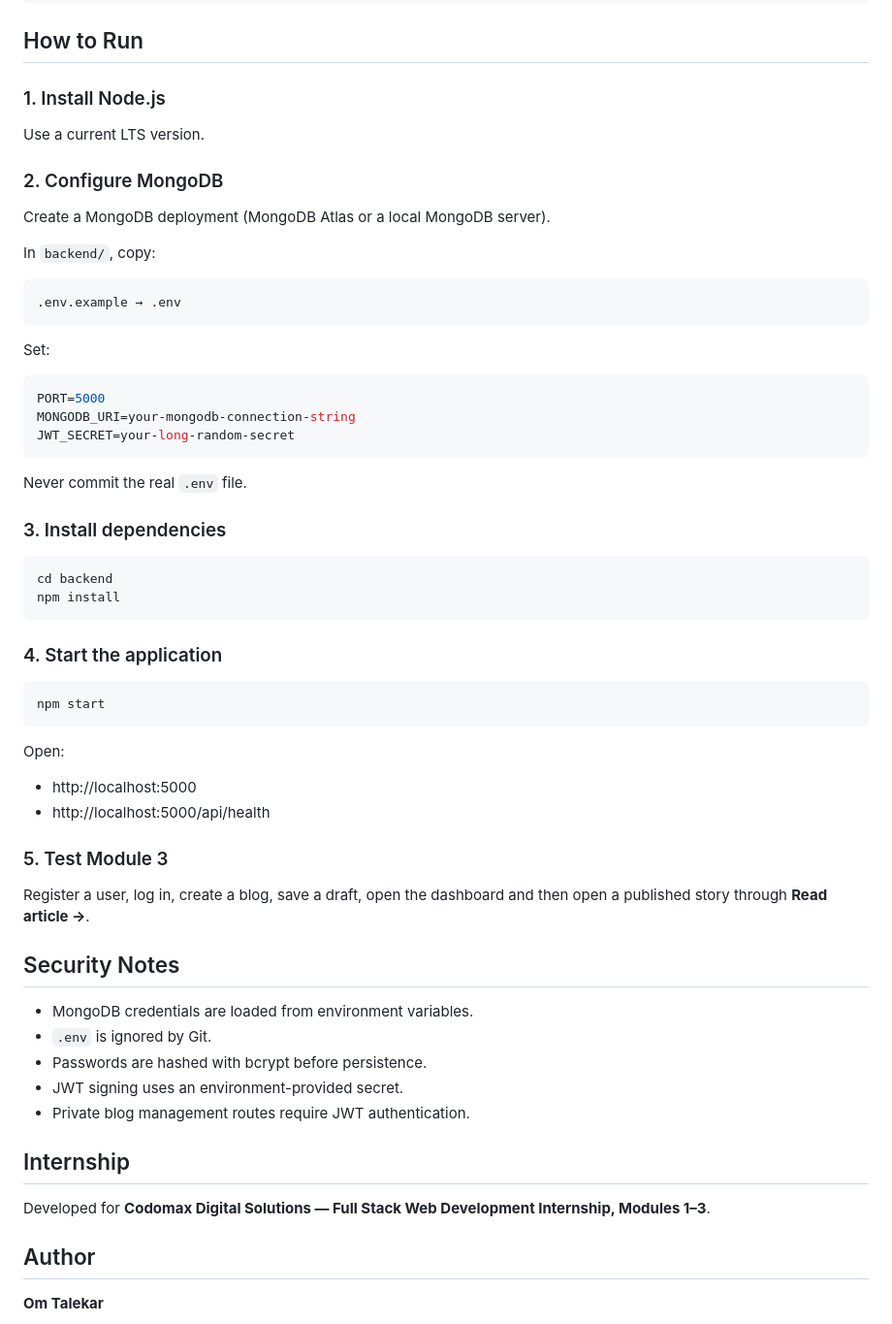
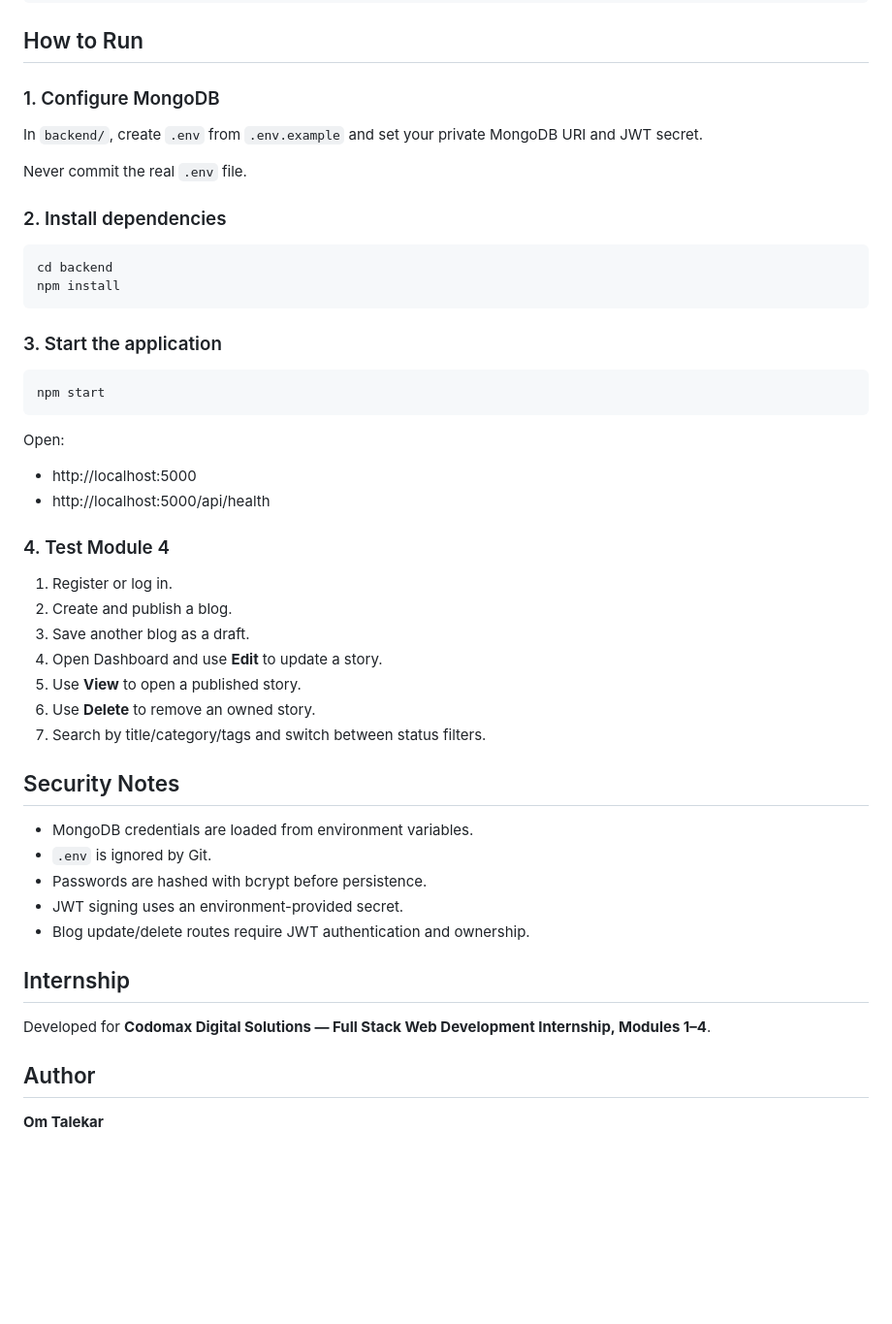
Before and after one commit to OmTalekarDev/Blogify_Site, a Markdown page: README.md, the part around one of its changes. Shown at 97% size. GitHub-like rendering; blank space fills up the shorter version.

Commit message:
Document Module 4 CRUD operations

````diff
--- a/README.md
+++ b/README.md
@@ -91,38 +94,20 @@ Codomax-Module-1-Blog/
 
 ## How to Run
 
-### 1. Install Node.js
+### 1. Configure MongoDB
 
-Use a current LTS version.
-
-### 2. Configure MongoDB
-
-Create a MongoDB deployment (MongoDB Atlas or a local MongoDB server).
-
-In `backend/`, copy:
-
-```text
-.env.example → .env
-```
-
-Set:
-
-```env
-PORT=5000
-MONGODB_URI=your-mongodb-connection-string
-JWT_SECRET=your-long-random-secret
-```
+In `backend/`, create `.env` from `.env.example` and set your private MongoDB URI and JWT secret.
 
 Never commit the real `.env` file.
 
-### 3. Install dependencies
+### 2. Install dependencies
 
 ```bash
 cd backend
 npm install
 ```
 
-### 4. Start the application
+### 3. Start the application
 
 ```bash
 npm start
@@ -133,9 +118,15 @@ Open:
 - http://localhost:5000
 - http://localhost:5000/api/health
 
-### 5. Test Module 3
+### 4. Test Module 4
 
-Register a user, log in, create a blog, save a draft, open the dashboard and then open a published story through **Read article →**.
+1. Register or log in.
+2. Create and publish a blog.
+3. Save another blog as a draft.
+4. Open Dashboard and use **Edit** to update a story.
+5. Use **View** to open a published story.
+6. Use **Delete** to remove an owned story.
+7. Search by title/category/tags and switch between status filters.
 
 ## Security Notes
 
@@ -143,11 +134,11 @@ Register a user, log in, create a blog, save a draft, open the dashboard and the
 - `.env` is ignored by Git.
 - Passwords are hashed with bcrypt before persistence.
 - JWT signing uses an environment-provided secret.
-- Private blog management routes require JWT authentication.
+- Blog update/delete routes require JWT authentication and ownership.
 
 ## Internship
 
-Developed for **Codomax Digital Solutions — Full Stack Web Development Internship, Modules 1–3**.
+Developed for **Codomax Digital Solutions — Full Stack Web Development Internship, Modules 1–4**.
 
 ## Author
 
````
Also changed, not shown: other parts of README.md (+15 -12 lines).
